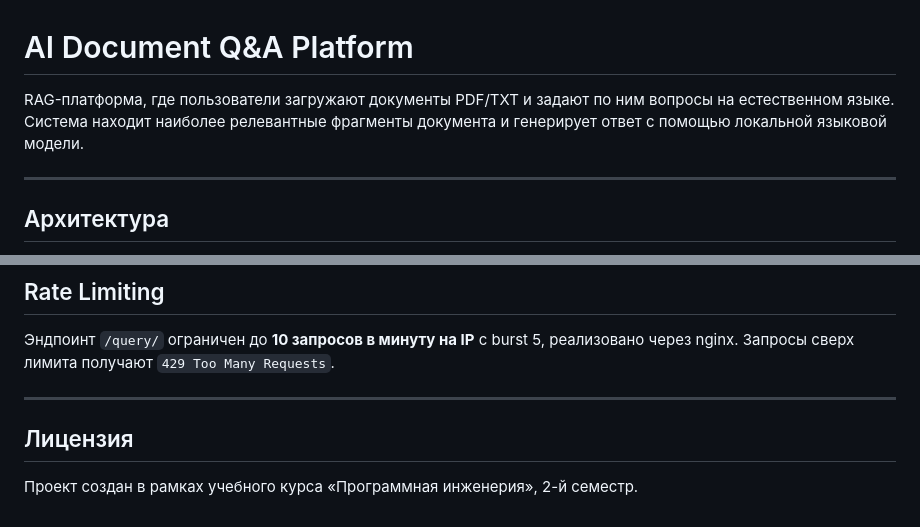
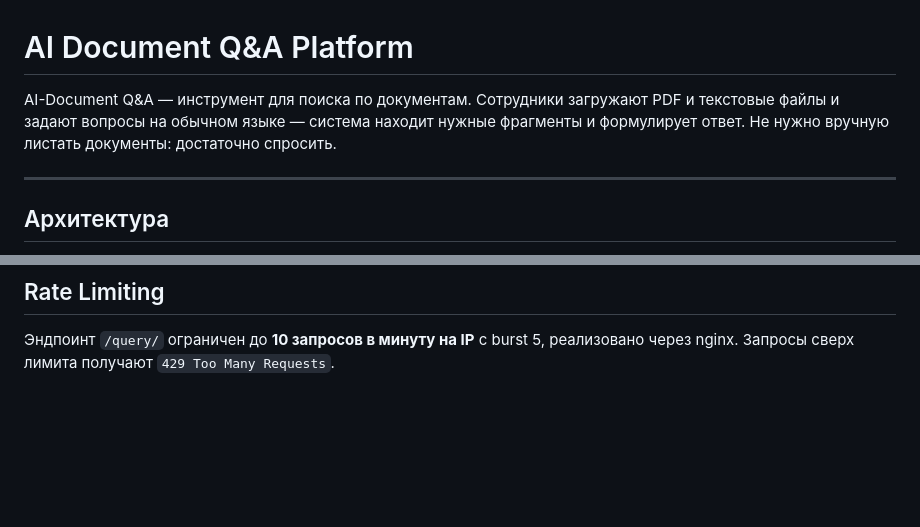
Before and after one commit to Kushon/AI-Document-Q-A-Platform, a Markdown page: README.md, 2 parts joined by grey strips. Drawn GitHub-style; blank space fills up the shorter version.

```diff
--- a/README.md
+++ b/README.md
@@ -1,6 +1,6 @@
 # AI Document Q&A Platform
 
-RAG-платформа, где пользователи загружают документы PDF/TXT и задают по ним вопросы на естественном языке. Система находит наиболее релевантные фрагменты документа и генерирует ответ с помощью локальной языковой модели.
+AI-Document Q&A — инструмент для поиска по документам. Сотрудники загружают PDF и текстовые файлы и задают вопросы на обычном языке — система находит нужные фрагменты и формулирует ответ. Не нужно вручную листать документы: достаточно спросить.
 
 ---
 
@@ -213,9 +213,3 @@ Valkey — FOSS-форк Redis, совместимый на уровне API. Py
 ## Rate Limiting
 
 Эндпоинт `/query/` ограничен до **10 запросов в минуту на IP** с burst 5, реализовано через nginx. Запросы сверх лимита получают `429 Too Many Requests`.
-
----
-
-## Лицензия
-
-Проект создан в рамках учебного курса «Программная инженерия», 2-й семестр.
```
